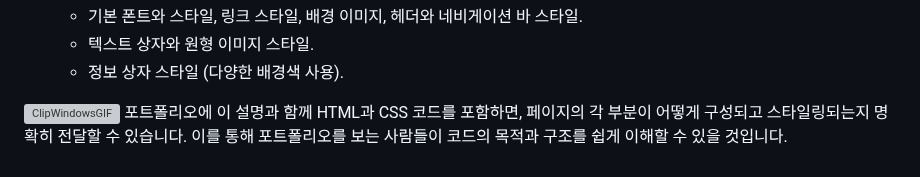
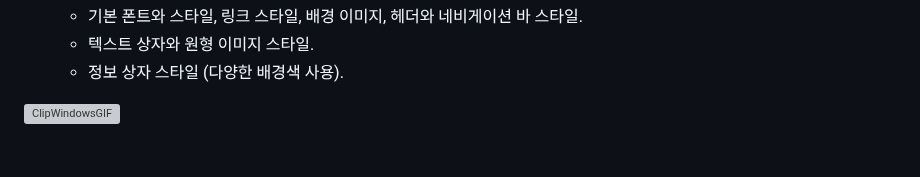
Before and after one commit to junhee23314/-.., a Markdown page: README.md, the part around one of its changes. Drawn GitHub-style; grey boxes are pictures that could not be loaded.

```diff
--- a/README.md
+++ b/README.md
@@ -72,4 +72,3 @@ vw, vh는 뷰포트의 길이를 기준으로 계산됩니다.
 
 
 ![ClipWindowsGIF](https://github.com/junhee23314/Let-s-promote-Korea/assets/127848243/8269a124-68b8-44c5-94d6-1b3f103f0c89)
-포트폴리오에 이 설명과 함께 HTML과 CSS 코드를 포함하면, 페이지의 각 부분이 어떻게 구성되고 스타일링되는지 명확히 전달할 수 있습니다. 이를 통해 포트폴리오를 보는 사람들이 코드의 목적과 구조를 쉽게 이해할 수 있을 것입니다.
```
Also changed, not shown: other parts of README.md (+1 -1 lines).
